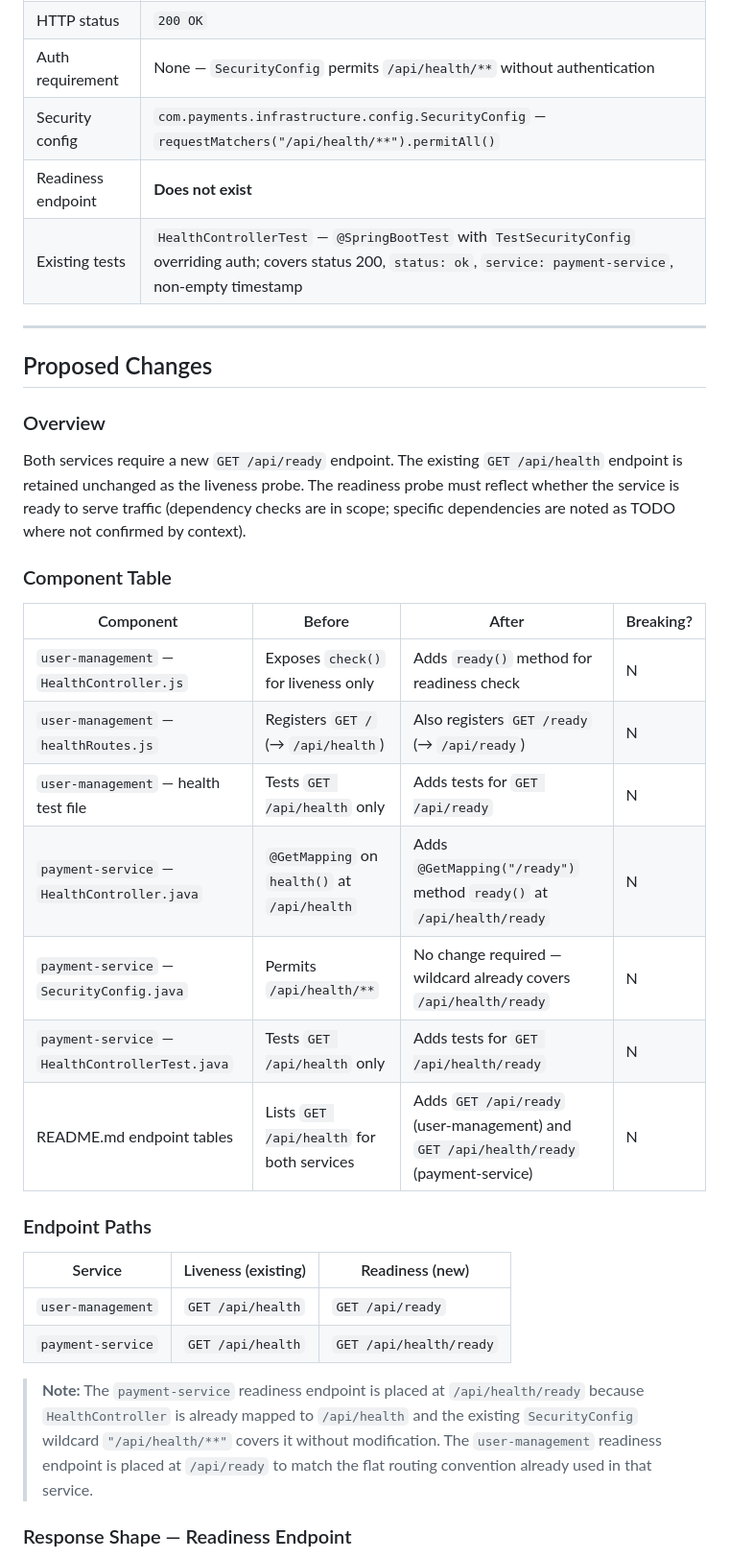
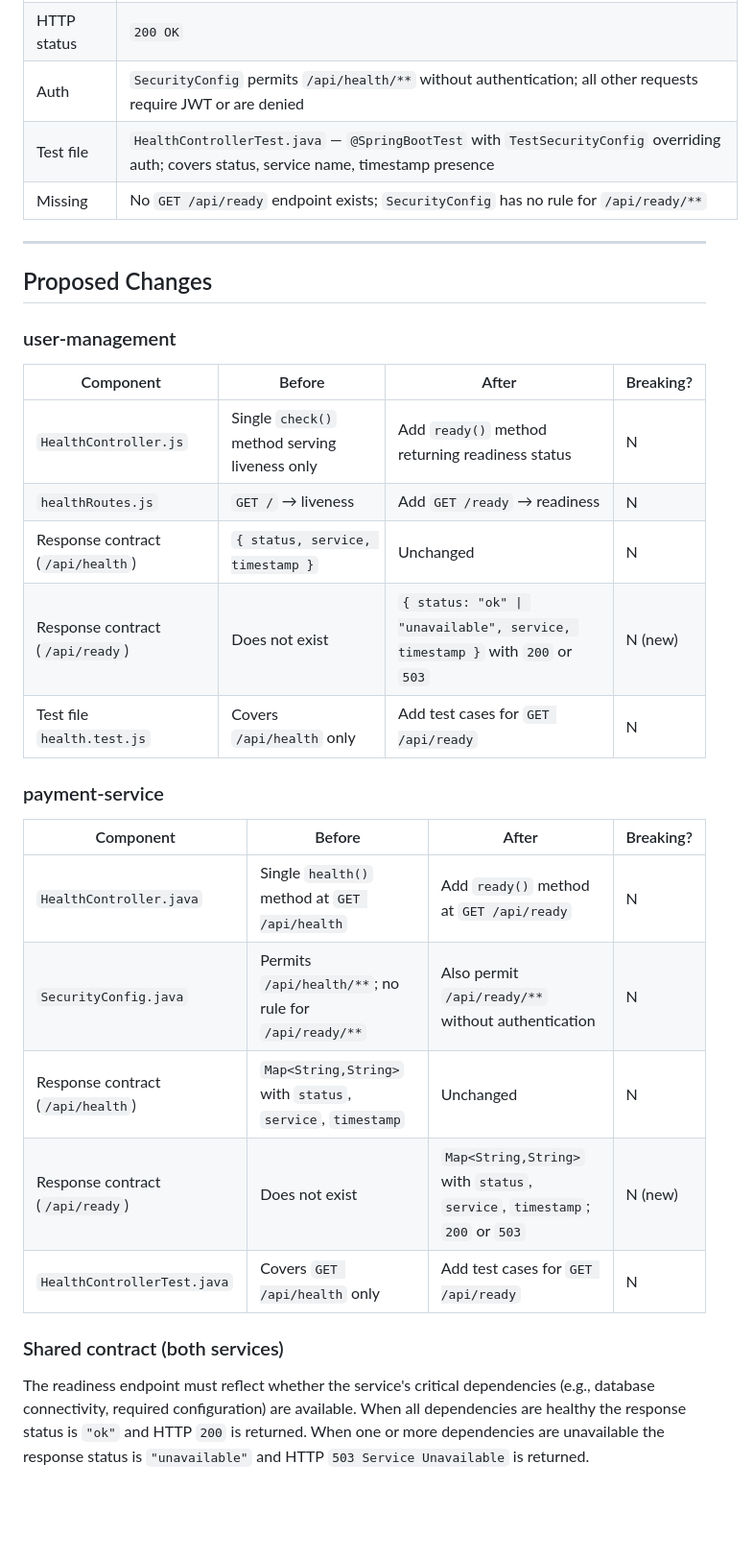
Before and after one commit to XEBIA-ACE/UMSP, a Markdown page: specs/add-health-and-ready-endpoints/spec.md, the part around one of its changes. Shown at 96% size. GitHub-like rendering; blank space fills up the shorter version.

Commit message:
[JTT-3180] Add specs/add-health-and-ready-endpoints/spec.md

```diff
--- a/specs/add-health-and-ready-endpoints/spec.md
+++ b/specs/add-health-and-ready-endpoints/spec.md
@@ -40,37 +39,33 @@ This spec covers the addition of liveness (`/health`) and readiness (`/ready`) p
 | HTTP status | `200 OK` |
-| Auth requirement | None — `SecurityConfig` permits `/api/health/**` without authentication |
-| Security config | `com.payments.infrastructure.config.SecurityConfig` — `requestMatchers("/api/health/**").permitAll()` |
-| Readiness endpoint | **Does not exist** |
-| Existing tests | `HealthControllerTest` — `@SpringBootTest` with `TestSecurityConfig` overriding auth; covers status 200, `status: ok`, `service: payment-service`, non-empty timestamp |
+| Auth | `SecurityConfig` permits `/api/health/**` without authentication; all other requests require JWT or are denied |
+| Test file | `HealthControllerTest.java` — `@SpringBootTest` with `TestSecurityConfig` overriding auth; covers status, service name, timestamp presence |
+| Missing | No `GET /api/ready` endpoint exists; `SecurityConfig` has no rule for `/api/ready/**` |
 
 ---
 
 ## Proposed Changes
 
-### Overview
-
-Both services require a new `GET /api/ready` endpoint. The existing `GET /api/health` endpoint is retained unchanged as the liveness probe. The readiness probe must reflect whether the service is ready to serve traffic (dependency checks are in scope; specific dependencies are noted as TODO where not confirmed by context).
-
-### Component Table
+### user-management
 
 | Component | Before | After | Breaking? |
 |---|---|---|---|
-| `user-management` — `HealthController.js` | Exposes `check()` for liveness only | Adds `ready()` method for readiness check | N |
-| `user-management` — `healthRoutes.js` | Registers `GET /` (→ `/api/health`) | Also registers `GET /ready` (→ `/api/ready`) | N |
-| `user-management` — health test file | Tests `GET /api/health` only | Adds tests for `GET /api/ready` | N |
-| `payment-service` — `HealthController.java` | `@GetMapping` on `health()` at `/api/health` | Adds `@GetMapping("/ready")` method `ready()` at `/api/health/ready` | N |
-| `payment-service` — `SecurityConfig.java` | Permits `/api/health/**` | No change required — wildcard already covers `/api/health/ready` | N |
-| `payment-service` — `HealthControllerTest.java` | Tests `GET /api/health` only | Adds tests for `GET /api/health/ready` | N |
-| README.md endpoint tables | Lists `GET /api/health` for both services | Adds `GET /api/ready` (user-management) and `GET /api/health/ready` (payment-service) | N |
+| `HealthController.js` | Single `check()` method serving liveness only | Add `ready()` method returning readiness status | N |
+| `healthRoutes.js` | `GET /` → liveness | Add `GET /ready` → readiness | N |
+| Response contract (`/api/health`) | `{ status, service, timestamp }` | Unchanged | N |
+| Response contract (`/api/ready`) | Does not exist | `{ status: "ok" \| "unavailable", service, timestamp }` with `200` or `503` | N (new) |
+| Test file `health.test.js` | Covers `/api/health` only | Add test cases for `GET /api/ready` | N |
 
-### Endpoint Paths
+### payment-service
 
-| Service | Liveness (existing) | Readiness (new) |
-|---|---|---|
-| `user-management` | `GET /api/health` | `GET /api/ready` |
-| `payment-service` | `GET /api/health` | `GET /api/health/ready` |
+| Component | Before | After | Breaking? |
+|---|---|---|---|
+| `HealthController.java` | Single `health()` method at `GET /api/health` | Add `ready()` method at `GET /api/ready` | N |
+| `SecurityConfig.java` | Permits `/api/health/**`; no rule for `/api/ready/**` | Also permit `/api/ready/**` without authentication | N |
+| Response contract (`/api/health`) | `Map<String,String>` with `status`, `service`, `timestamp` | Unchanged | N |
+| Response contract (`/api/ready`) | Does not exist | `Map<String,String>` with `status`, `service`, `timestamp`; `200` or `503` | N (new) |
+| `HealthControllerTest.java` | Covers `GET /api/health` only | Add test cases for `GET /api/ready` | N |
 
-> **Note:** The `payment-service` readiness endpoint is placed at `/api/health/ready` because `HealthController` is already mapped to `/api/health` and the existing `SecurityConfig` wildcard `"/api/health/**"` covers it without modification. The `user-management` readiness endpoint is placed at `/api/ready` to match the flat routing convention already used in that service.
+### Shared contract (both services)
 
-### Response Shape — Readiness Endpoint
+The readiness endpoint must reflect whether the service's critical dependencies (e.g., database connectivity, required configuration) are available. When all dependencies are healthy the response status is `"ok"` and HTTP `200` is returned. When one or more dependencies are unavailable the response status is `"unavailable"` and HTTP `503 Service Unavailable` is returned.
 
```
Also changed, not shown: other parts of specs/add-health-and-ready-endpoints/spec.md (+37 -61 lines).
